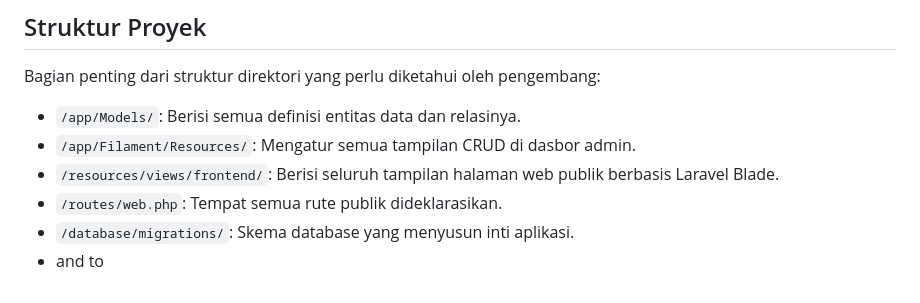
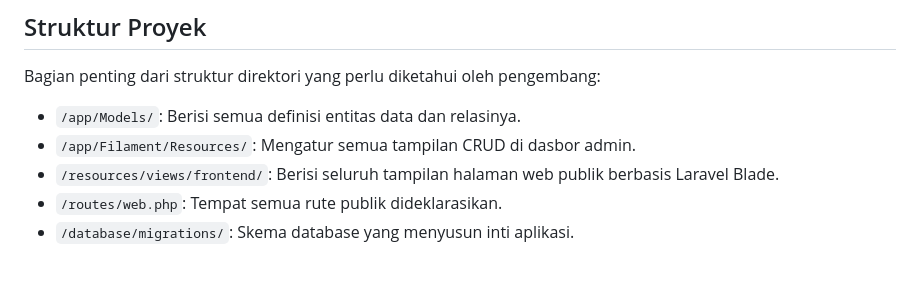
Before and after one commit to rayyanqatrunada/toweb, a Markdown page: README.md, the part around the change. GitHub-like rendering.

```diff
--- a/README.md
+++ b/README.md
@@ -135,4 +135,3 @@ Bagian penting dari struktur direktori yang perlu diketahui oleh pengembang:
 * `/resources/views/frontend/`: Berisi seluruh tampilan halaman web publik berbasis Laravel Blade.
 * `/routes/web.php`: Tempat semua rute publik dideklarasikan.
 * `/database/migrations/`: Skema database yang menyusun inti aplikasi.
-* and to
```
